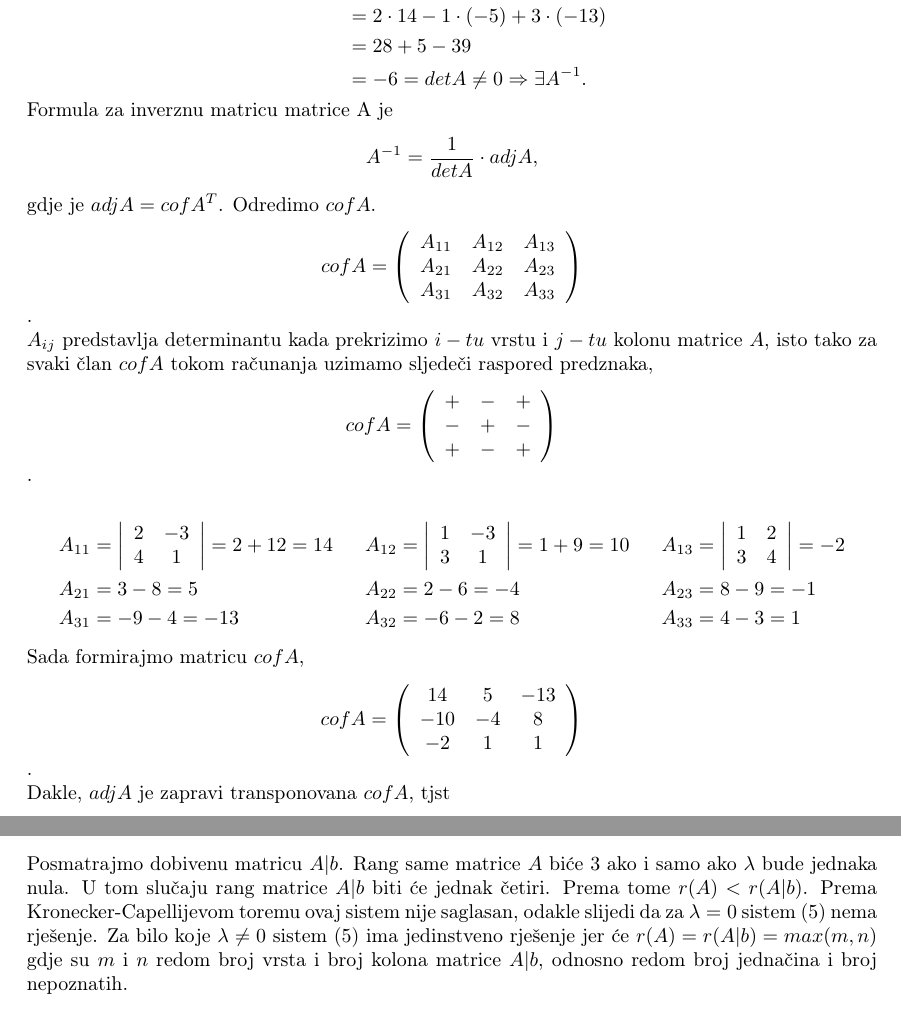
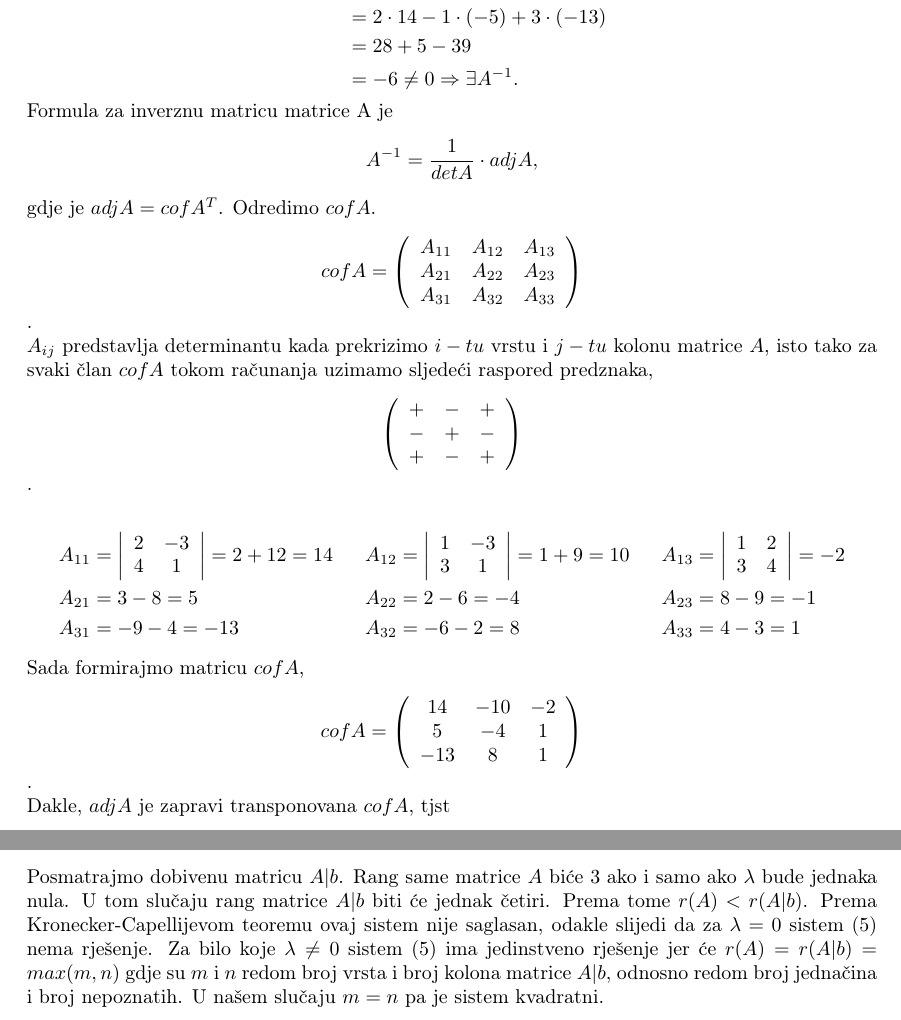
Before and after one commit to hllvc/LaTeX_HomeWork_ULAAG, a LaTeX document (main.tex): two parts of pages 2 and 6 of 7, joined at a grey line, cut so that both start at the same text. Compiled offline with pdfLaTeX.

Commit message:
minor fixes

```diff
--- a/main.tex
+++ b/main.tex
@@ -1,7 +1,7 @@
 \documentclass{article}
 \usepackage{amsmath, amssymb, graphics, setspace, cancel, mathtools}
 \usepackage[T1]{fontenc}
-\usepackage[width=15cm,top=2cm]{geometry}
+\usepackage[width=15cm,top=1.7cm]{geometry}
 
 \newcommand{\com}[1]{\tag{\textrm{\footnotesize #1}}}
 \newtheorem{theorem}{\textbf{Zadatak}}
@@ -93,7 +93,7 @@
             \right|\\
             &=2\cdot 14 -1\cdot (-5)+3\cdot (-13)\\
             &=28+5-39\\
-            &=-6=detA\neq 0\Rightarrow\exists A^{-1}.
+            &=-6\neq 0\Rightarrow\exists A^{-1}.
         \end{aligned}
     \end{equation*}
     Formula za inverznu matricu matrice A je
@@ -109,9 +109,9 @@
         \right)
     \end{equation*}.\\
     $A_{ij}$ predstavlja determinantu kada prekrizimo $i-tu$ vrstu i $j-tu$ kolonu matrice $A$, isto tako za svaki \v clan $cofA$ tokom ra\v cunanja
-    uzimamo sljede\v ci raspored predznaka,
+    uzimamo sljede\' ci raspored predznaka,
     \begin{equation*}
-        cofA=\left(
+        \left(
         \begin{array}{ccc}
             + & - & + \\
             - & + & - \\
@@ -145,9 +145,9 @@
     \begin{equation*}
         cofA=\left(
         \begin{array}{ccc}
-            14 & 5 & -13 \\
-            -10 & -4 & 8 \\
-            -2 & 1 & 1 \\
+            14 & -10 & -2 \\
+            5 & -4 & 1 \\
+            -13 & 8 & 1 \\
         \end{array}
         \right)
     \end{equation*}.\\
@@ -627,9 +627,10 @@
         \end{aligned}
     \end{equation*}
     Posmatrajmo dobivenu matricu $A|b$. Rang same matrice $A$ bi\' ce 3 ako i samo ako $\lambda$ bude jednaka nula.
-    U tom slu\v caju rang matrice $A|b$ biti \' ce jednak \v cetiri. Prema tome $r(A)<r(A|b)$. Prema Kronecker-Capellijevom toremu ovaj sistem nije saglasan,
+    U tom slu\v caju rang matrice $A|b$ biti \' ce jednak \v cetiri. Prema tome $r(A)<r(A|b)$. Prema Kronecker-Capellijevom teoremu ovaj sistem nije saglasan,
     odakle slijedi da za $\lambda =0$ sistem (\ref{eq:5}) nema rje\v senje. Za bilo koje $\lambda\neq 0$ sistem (\ref{eq:5}) ima jedinstveno rje\v senje jer
-    \' ce $r(A)=r(A|b)=max(m,n)$ gdje su $m$ i $n$ redom broj vrsta i broj kolona matrice $A|b$, odnosno redom broj jedna\v cina i broj nepoznatih.\\
+    \' ce $r(A)=r(A|b)=max(m,n)$ gdje su $m$ i $n$ redom broj vrsta i broj kolona matrice $A|b$, odnosno redom broj jedna\v cina i broj nepoznatih.
+    U na\v sem slu\v caju $m=n$ pa je sistem kvadratni.\\
     Pronađimo sada uređenu n-torku, ra\v cunamo 'odozdo na gore'.
     \begin{equation*}
         \begin{aligned}
```
Also changed, not shown: main.tex (8 more changed lines).
